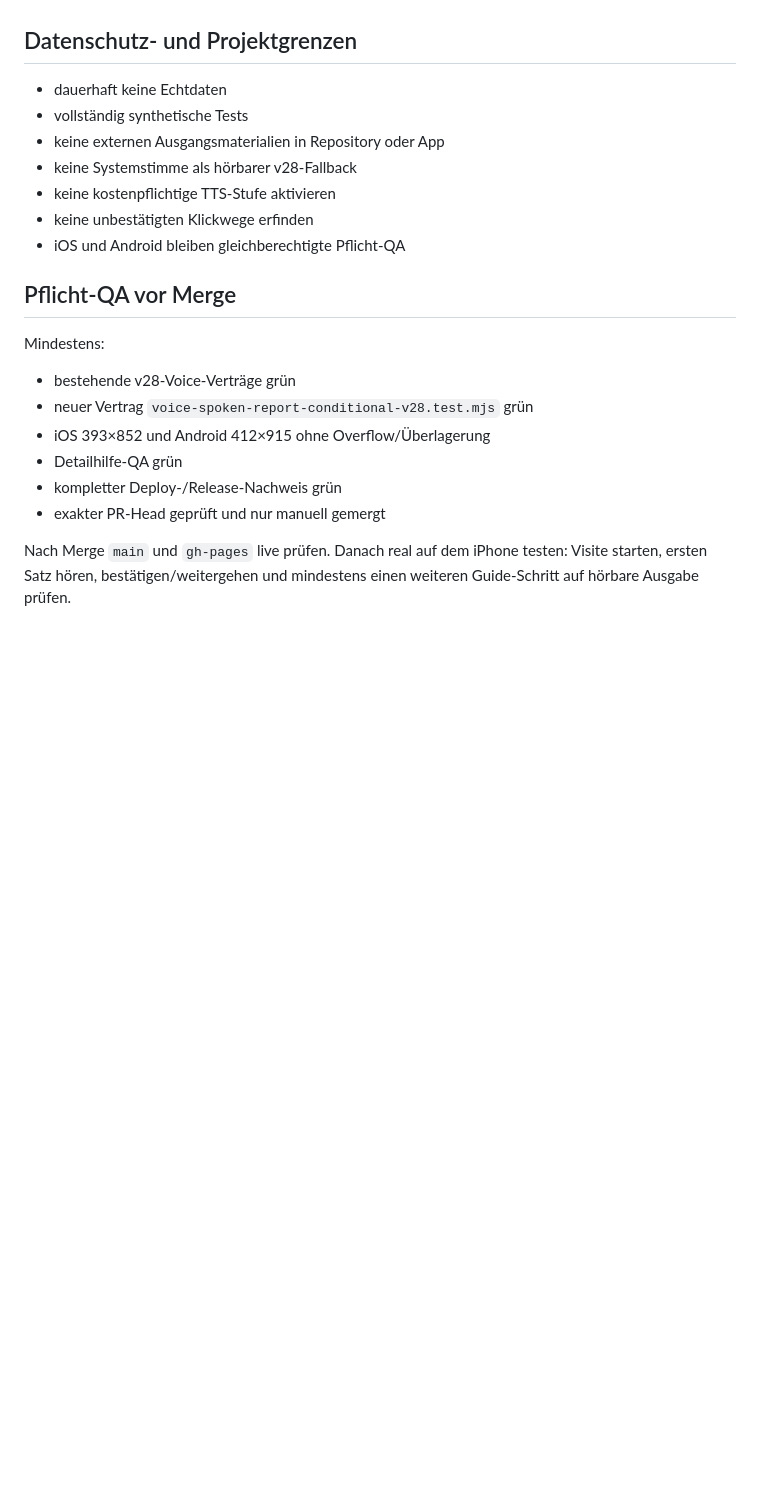
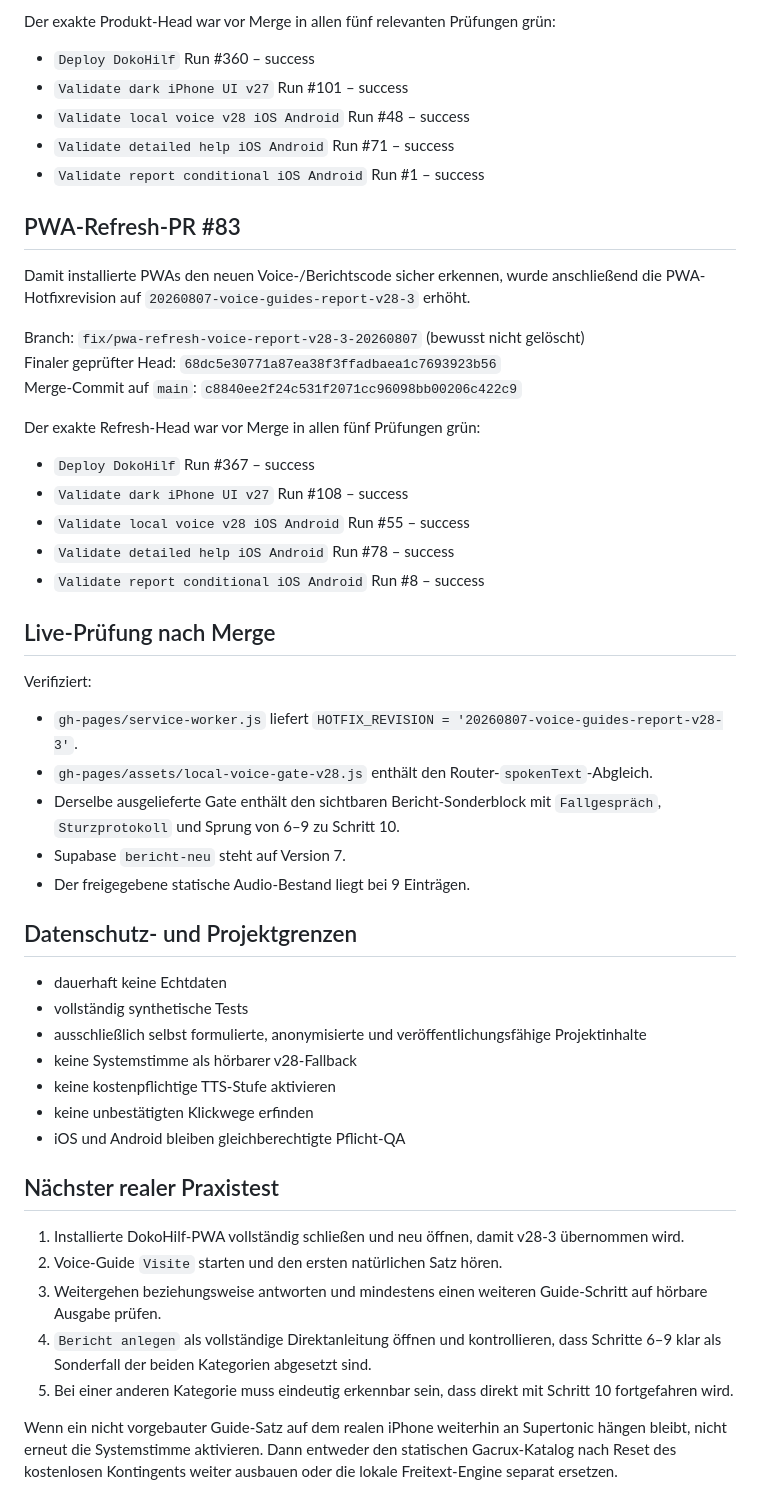
Before and after one commit to ys2mm422yb-max/DokoHilf, a Markdown page: ACTIVE_WORK_VOICE_GUIDES_REPORT_CONDITIONAL_V28.md, the part around one of its changes. Drawn GitHub-style; blank space fills up the shorter version.

Commit message:
Schließe Voice- und Berichtarbeitsblock v28-3 ab

```diff
--- a/ACTIVE_WORK_VOICE_GUIDES_REPORT_CONDITIONAL_V28.md
+++ b/ACTIVE_WORK_VOICE_GUIDES_REPORT_CONDITIONAL_V28.md
@@ -42,23 +55,53 @@ In der vollständigen Direktanleitung werden Schritte 6–9 visuell als Sonderbl
+Der exakte Produkt-Head war vor Merge in allen fünf relevanten Prüfungen grün:
+
+- `Deploy DokoHilf` Run #360 – success
+- `Validate dark iPhone UI v27` Run #101 – success
+- `Validate local voice v28 iOS Android` Run #48 – success
+- `Validate detailed help iOS Android` Run #71 – success
+- `Validate report conditional iOS Android` Run #1 – success
+
+## PWA-Refresh-PR #83
+
+Damit installierte PWAs den neuen Voice-/Berichtscode sicher erkennen, wurde anschließend die PWA-Hotfixrevision auf `20260807-voice-guides-report-v28-3` erhöht.
+
+Branch: `fix/pwa-refresh-voice-report-v28-3-20260807` (bewusst nicht gelöscht)
+Finaler geprüfter Head: `68dc5e30771a87ea38f3ffadbaea1c7693923b56`
+Merge-Commit auf `main`: `c8840ee2f24c531f2071cc96098bb00206c422c9`
+
+Der exakte Refresh-Head war vor Merge in allen fünf Prüfungen grün:
+
+- `Deploy DokoHilf` Run #367 – success
+- `Validate dark iPhone UI v27` Run #108 – success
+- `Validate local voice v28 iOS Android` Run #55 – success
+- `Validate detailed help iOS Android` Run #78 – success
+- `Validate report conditional iOS Android` Run #8 – success
+
+## Live-Prüfung nach Merge
+
+Verifiziert:
+
+- `gh-pages/service-worker.js` liefert `HOTFIX_REVISION = '20260807-voice-guides-report-v28-3'`.
+- `gh-pages/assets/local-voice-gate-v28.js` enthält den Router-`spokenText`-Abgleich.
+- Derselbe ausgelieferte Gate enthält den sichtbaren Bericht-Sonderblock mit `Fallgespräch`, `Sturzprotokoll` und Sprung von 6–9 zu Schritt 10.
+- Supabase `bericht-neu` steht auf Version 7.
+- Der freigegebene statische Audio-Bestand liegt bei 9 Einträgen.
 
 ## Datenschutz- und Projektgrenzen
 
 - dauerhaft keine Echtdaten
 - vollständig synthetische Tests
-- keine externen Ausgangsmaterialien in Repository oder App
+- ausschließlich selbst formulierte, anonymisierte und veröffentlichungsfähige Projektinhalte
 - keine Systemstimme als hörbarer v28-Fallback
 - keine kostenpflichtige TTS-Stufe aktivieren
 - keine unbestätigten Klickwege erfinden
 - iOS und Android bleiben gleichberechtigte Pflicht-QA
 
-## Pflicht-QA vor Merge
+## Nächster realer Praxistest
 
-Mindestens:
+1. Installierte DokoHilf-PWA vollständig schließen und neu öffnen, damit v28-3 übernommen wird.
+2. Voice-Guide `Visite` starten und den ersten natürlichen Satz hören.
+3. Weitergehen beziehungsweise antworten und mindestens einen weiteren Guide-Schritt auf hörbare Ausgabe prüfen.
+4. `Bericht anlegen` als vollständige Direktanleitung öffnen und kontrollieren, dass Schritte 6–9 klar als Sonderfall der beiden Kategorien abgesetzt sind.
+5. Bei einer anderen Kategorie muss eindeutig erkennbar sein, dass direkt mit Schritt 10 fortgefahren wird.
 
-- bestehende v28-Voice-Verträge grün
-- neuer Vertrag `voice-spoken-report-conditional-v28.test.mjs` grün
-- iOS 393×852 und Android 412×915 ohne Overflow/Überlagerung
-- Detailhilfe-QA grün
-- kompletter Deploy-/Release-Nachweis grün
-- exakter PR-Head geprüft und nur manuell gemergt
-
-Nach Merge `main` und `gh-pages` live prüfen. Danach real auf dem iPhone testen: Visite starten, ersten Satz hören, bestätigen/weitergehen und mindestens einen weiteren Guide-Schritt auf hörbare Ausgabe prüfen.
+Wenn ein nicht vorgebauter Guide-Satz auf dem realen iPhone weiterhin an Supertonic hängen bleibt, nicht erneut die Systemstimme aktivieren. Dann entweder den statischen Gacrux-Katalog nach Reset des kostenlosen Kontingents weiter ausbauen oder die lokale Freitext-Engine separat ersetzen.
```
Also changed, not shown: other parts of ACTIVE_WORK_VOICE_GUIDES_REPORT_CONDITIONAL_V28.md (+28 -15 lines).
